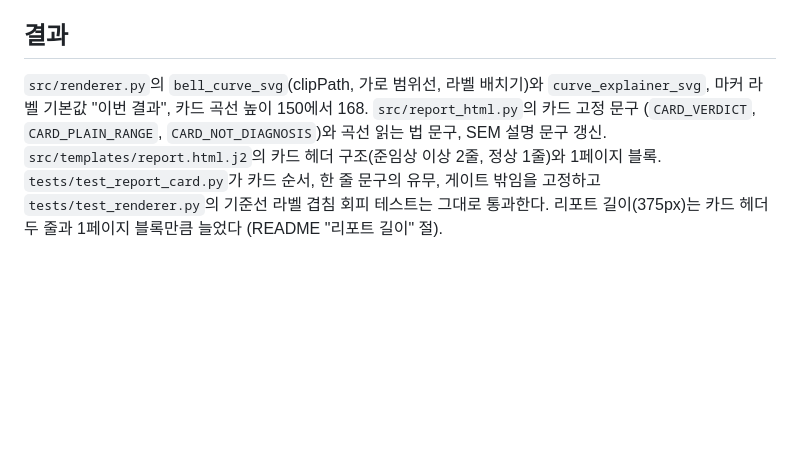
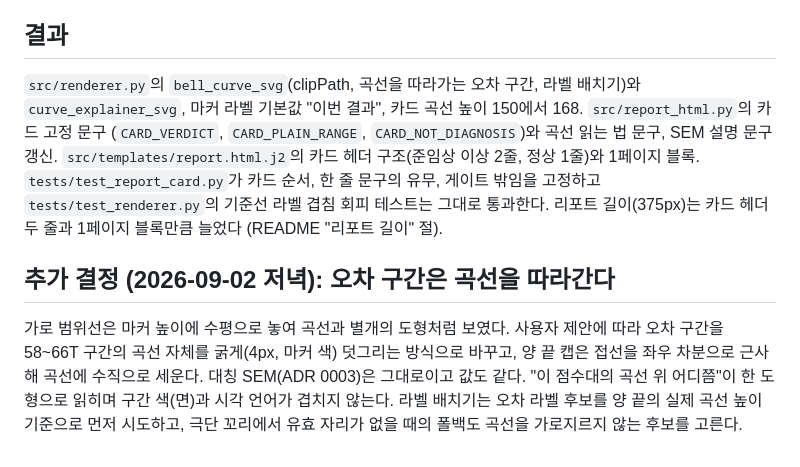
Before and after one commit to BlueStylo/cbcl-companion-poc, a Markdown page: docs/decisions/0008-scale-card-order.md, the part around the change. Rendered like a GitHub page; blank space fills up the shorter version.

```diff
--- a/docs/decisions/0008-scale-card-order.md
+++ b/docs/decisions/0008-scale-card-order.md
@@ -48,10 +48,17 @@
 - 척도 해설 33종을 새 순서에 맞춰 손질: 하지 않음 (주인 결정 사항, ADR 0005).
 
 ## 결과
-`src/renderer.py`의 `bell_curve_svg`(clipPath, 가로 범위선, 라벨 배치기)와 `curve_explainer_svg`,
+`src/renderer.py`의 `bell_curve_svg`(clipPath, 곡선을 따라가는 오차 구간, 라벨 배치기)와 `curve_explainer_svg`,
 마커 라벨 기본값 "이번 결과", 카드 곡선 높이 150에서 168. `src/report_html.py`의 카드 고정 문구
 (`CARD_VERDICT`, `CARD_PLAIN_RANGE`, `CARD_NOT_DIAGNOSIS`)와 곡선 읽는 법 문구, SEM 설명 문구 갱신.
 `src/templates/report.html.j2`의 카드 헤더 구조(준임상 이상 2줄, 정상 1줄)와 1페이지 블록. `tests/test_report_card.py`가
 카드 순서, 한 줄 문구의 유무, 게이트 밖임을 고정하고 `tests/test_renderer.py`의 기준선 라벨 겹침 회피
 테스트는 그대로 통과한다. 리포트 길이(375px)는 카드 헤더 두 줄과 1페이지 블록만큼 늘었다
 (README "리포트 길이" 절).
+
+## 추가 결정 (2026-09-02 저녁): 오차 구간은 곡선을 따라간다
+가로 범위선은 마커 높이에 수평으로 놓여 곡선과 별개의 도형처럼 보였다. 사용자 제안에 따라 오차 구간을 58~66T
+구간의 곡선 자체를 굵게(4px, 마커 색) 덧그리는 방식으로 바꾸고, 양 끝 캡은 접선을 좌우 차분으로 근사해 곡선에
+수직으로 세운다. 대칭 SEM(ADR 0003)은 그대로이고 값도 같다. "이 점수대의 곡선 위 어디쯤"이 한 도형으로 읽히며
+구간 색(면)과 시각 언어가 겹치지 않는다. 라벨 배치기는 오차 라벨 후보를 양 끝의 실제 곡선 높이 기준으로 먼저
+시도하고, 극단 꼬리에서 유효 자리가 없을 때의 폴백도 곡선을 가로지르지 않는 후보를 고른다.
```
Also changed, not shown: README.md (+4 -4 lines), docs/img/scale-card-after.png, 8 other files.
